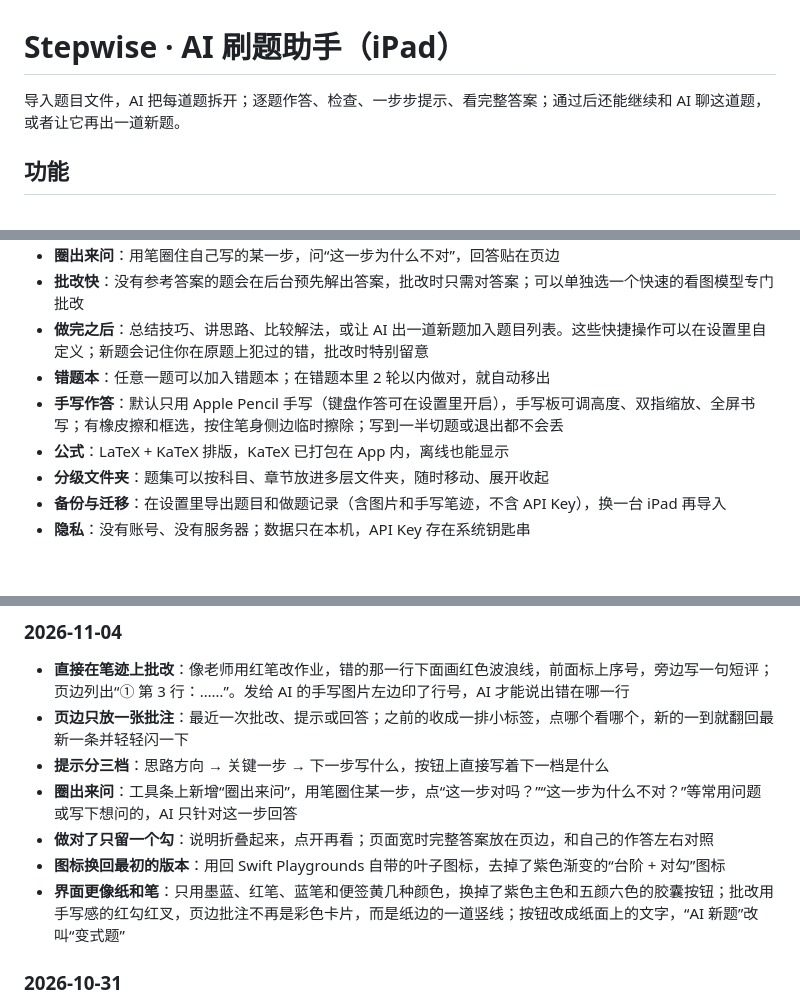
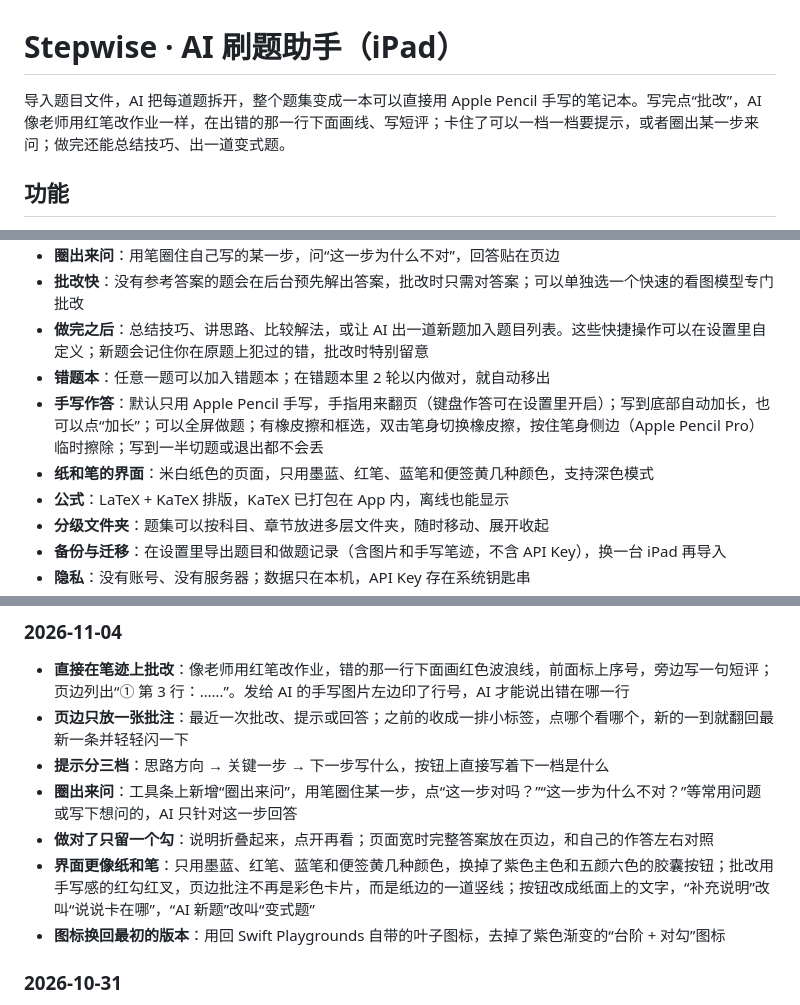
Before and after one commit to lswill2007/Stepwise, a Markdown page: README.md, 3 parts joined by grey strips. Rendered like a GitHub page; blank space fills up the shorter version.

```diff
--- a/README.md
+++ b/README.md
@@ -1,6 +1,6 @@
 # Stepwise · AI 刷题助手（iPad）
 
-导入题目文件，AI 把每道题拆开；逐题作答、检查、一步步提示、看完整答案；通过后还能继续和 AI 聊这道题，或者让它再出一道新题。
+导入题目文件，AI 把每道题拆开，整个题集变成一本可以直接用 Apple Pencil 手写的笔记本。写完点“批改”，AI 像老师用红笔改作业一样，在出错的那一行下面画线、写短评；卡住了可以一档一档要提示，或者圈出某一步来问；做完还能总结技巧、出一道变式题。
 
 ## 功能
 
@@ -11,7 +11,8 @@
 - **批改快**：没有参考答案的题会在后台预先解出答案，批改时只需对答案；可以单独选一个快速的看图模型专门批改
 - **做完之后**：总结技巧、讲思路、比较解法，或让 AI 出一道新题加入题目列表。这些快捷操作可以在设置里自定义；新题会记住你在原题上犯过的错，批改时特别留意
 - **错题本**：任意一题可以加入错题本；在错题本里 2 轮以内做对，就自动移出
-- **手写作答**：默认只用 Apple Pencil 手写（键盘作答可在设置里开启），手写板可调高度、双指缩放、全屏书写；有橡皮擦和框选，按住笔身侧边临时擦除；写到一半切题或退出都不会丢
+- **手写作答**：默认只用 Apple Pencil 手写，手指用来翻页（键盘作答可在设置里开启）；写到底部自动加长，也可以点“加长”；可以全屏做题；有橡皮擦和框选，双击笔身切换橡皮擦，按住笔身侧边（Apple Pencil Pro）临时擦除；写到一半切题或退出都不会丢
+- **纸和笔的界面**：米白纸色的页面，只用墨蓝、红笔、蓝笔和便签黄几种颜色，支持深色模式
 - **公式**：LaTeX + KaTeX 排版，KaTeX 已打包在 App 内，离线也能显示
 - **分级文件夹**：题集可以按科目、章节放进多层文件夹，随时移动、展开收起
 - **备份与迁移**：在设置里导出题目和做题记录（含图片和手写笔迹，不含 API Key），换一台 iPad 再导入
@@ -42,8 +43,8 @@
 - **提示分三档**：思路方向 → 关键一步 → 下一步写什么，按钮上直接写着下一档是什么
 - **圈出来问**：工具条上新增“圈出来问”，用笔圈住某一步，点“这一步对吗？”“这一步为什么不对？”等常用问题或写下想问的，AI 只针对这一步回答
 - **做对了只留一个勾**：说明折叠起来，点开再看；页面宽时完整答案放在页边，和自己的作答左右对照
+- **界面更像纸和笔**：只用墨蓝、红笔、蓝笔和便签黄几种颜色，换掉了紫色主色和五颜六色的胶囊按钮；批改用手写感的红勾红叉，页边批注不再是彩色卡片，而是纸边的一道竖线；按钮改成纸面上的文字，“补充说明”改叫“说说卡在哪”，“AI 新题”改叫“变式题”
 - **图标换回最初的版本**：用回 Swift Playgrounds 自带的叶子图标，去掉了紫色渐变的“台阶 + 对勾”图标
-- **界面更像纸和笔**：只用墨蓝、红笔、蓝笔和便签黄几种颜色，换掉了紫色主色和五颜六色的胶囊按钮；批改用手写感的红勾红叉，页边批注不再是彩色卡片，而是纸边的一道竖线；按钮改成纸面上的文字，“AI 新题”改叫“变式题”
 
 ### 2026-10-31
 
```
Also changed, not shown: Stepwise.swiftpm/README.md (+15 -6 lines).
